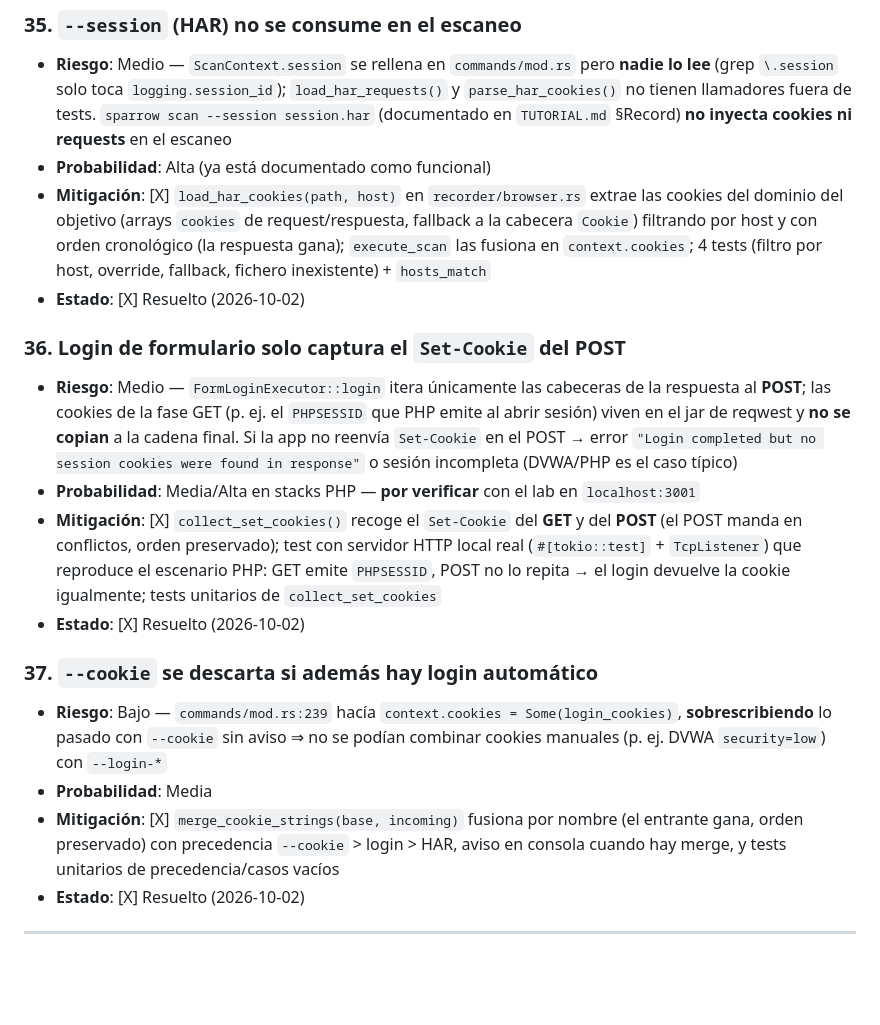
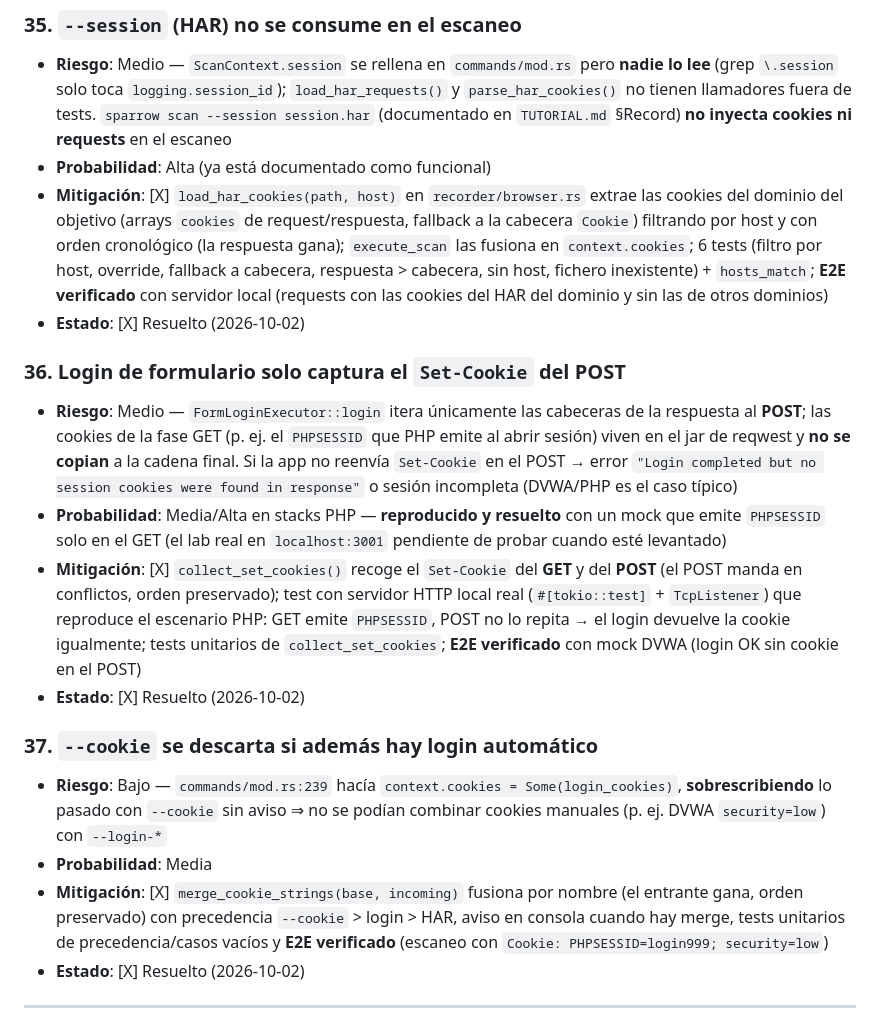
Before and after one commit to Pabl0l/jack-sparrow, a Markdown page: dev_weaknesses.md, the part around the change. Drawn GitHub-style; blank space fills up the shorter version.

```diff
--- a/dev_weaknesses.md
+++ b/dev_weaknesses.md
@@ -7,19 +7,19 @@
 ### 35. `--session` (HAR) no se consume en el escaneo
 - **Riesgo**: Medio — `ScanContext.session` se rellena en `commands/mod.rs` pero **nadie lo lee** (grep `\.session` solo toca `logging.session_id`); `load_har_requests()` y `parse_har_cookies()` no tienen llamadores fuera de tests. `sparrow scan --session session.har` (documentado en `TUTORIAL.md` §Record) **no inyecta cookies ni requests** en el escaneo
 - **Probabilidad**: Alta (ya está documentado como funcional)
-- **Mitigación**: [X] `load_har_cookies(path, host)` en `recorder/browser.rs` extrae las cookies del dominio del objetivo (arrays `cookies` de request/respuesta, fallback a la cabecera `Cookie`) filtrando por host y con orden cronológico (la respuesta gana); `execute_scan` las fusiona en `context.cookies`; 4 tests (filtro por host, override, fallback, fichero inexistente) + `hosts_match`
+- **Mitigación**: [X] `load_har_cookies(path, host)` en `recorder/browser.rs` extrae las cookies del dominio del objetivo (arrays `cookies` de request/respuesta, fallback a la cabecera `Cookie`) filtrando por host y con orden cronológico (la respuesta gana); `execute_scan` las fusiona en `context.cookies`; 6 tests (filtro por host, override, fallback a cabecera, respuesta > cabecera, sin host, fichero inexistente) + `hosts_match`; **E2E verificado** con servidor local (requests con las cookies del HAR del dominio y sin las de otros dominios)
 - **Estado**: [X] Resuelto (2026-10-02)
 
 ### 36. Login de formulario solo captura el `Set-Cookie` del POST
 - **Riesgo**: Medio — `FormLoginExecutor::login` itera únicamente las cabeceras de la respuesta al **POST**; las cookies de la fase GET (p. ej. el `PHPSESSID` que PHP emite al abrir sesión) viven en el jar de reqwest y **no se copian** a la cadena final. Si la app no reenvía `Set-Cookie` en el POST → error `"Login completed but no session cookies were found in response"` o sesión incompleta (DVWA/PHP es el caso típico)
-- **Probabilidad**: Media/Alta en stacks PHP — **por verificar** con el lab en `localhost:3001`
-- **Mitigación**: [X] `collect_set_cookies()` recoge el `Set-Cookie` del **GET** y del **POST** (el POST manda en conflictos, orden preservado); test con servidor HTTP local real (`#[tokio::test]` + `TcpListener`) que reproduce el escenario PHP: GET emite `PHPSESSID`, POST no lo repita → el login devuelve la cookie igualmente; tests unitarios de `collect_set_cookies`
+- **Probabilidad**: Media/Alta en stacks PHP — **reproducido y resuelto** con un mock que emite `PHPSESSID` solo en el GET (el lab real en `localhost:3001` pendiente de probar cuando esté levantado)
+- **Mitigación**: [X] `collect_set_cookies()` recoge el `Set-Cookie` del **GET** y del **POST** (el POST manda en conflictos, orden preservado); test con servidor HTTP local real (`#[tokio::test]` + `TcpListener`) que reproduce el escenario PHP: GET emite `PHPSESSID`, POST no lo repita → el login devuelve la cookie igualmente; tests unitarios de `collect_set_cookies`; **E2E verificado** con mock DVWA (login OK sin cookie en el POST)
 - **Estado**: [X] Resuelto (2026-10-02)
 
 ### 37. `--cookie` se descarta si además hay login automático
 - **Riesgo**: Bajo — `commands/mod.rs:239` hacía `context.cookies = Some(login_cookies)`, **sobrescribiendo** lo pasado con `--cookie` sin aviso ⇒ no se podían combinar cookies manuales (p. ej. DVWA `security=low`) con `--login-*`
 - **Probabilidad**: Media
-- **Mitigación**: [X] `merge_cookie_strings(base, incoming)` fusiona por nombre (el entrante gana, orden preservado) con precedencia `--cookie` > login > HAR, aviso en consola cuando hay merge, y tests unitarios de precedencia/casos vacíos
+- **Mitigación**: [X] `merge_cookie_strings(base, incoming)` fusiona por nombre (el entrante gana, orden preservado) con precedencia `--cookie` > login > HAR, aviso en consola cuando hay merge, tests unitarios de precedencia/casos vacíos y **E2E verificado** (escaneo con `Cookie: PHPSESSID=login999; security=low`)
 - **Estado**: [X] Resuelto (2026-10-02)
 
 ---
```
Also changed, not shown: dev_changelog.md (+5 -2 lines), dev_plan.md (+1 -1 lines).
